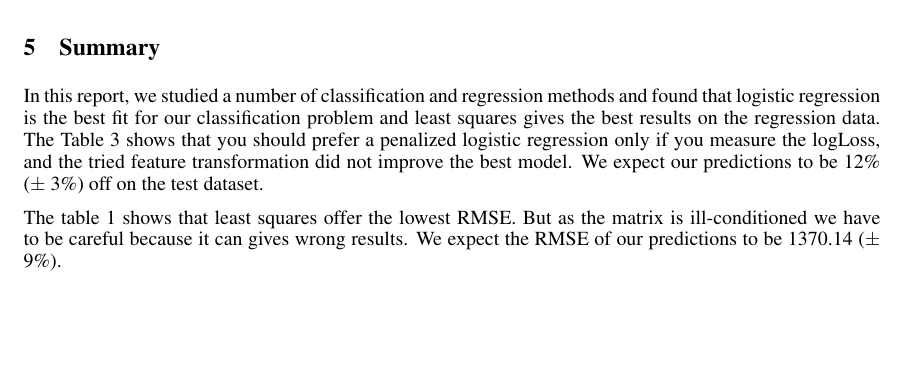
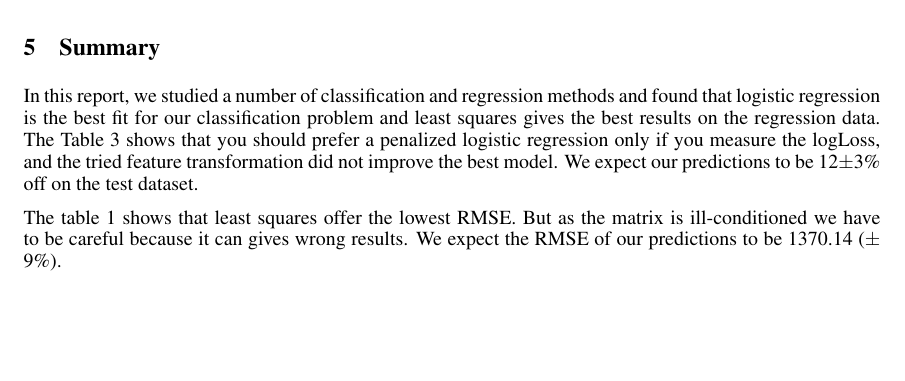
Before and after one commit to necto/pcml, a LaTeX paper (prj1/report/report.tex): part of page 6 of 7, cut so that both start at the same text. Compiled offline with pdfLaTeX.

Commit message:
standard deviation of the 0-1 classification loss format

```diff
--- a/prj1/report/report.tex
+++ b/prj1/report/report.tex
@@ -253,7 +253,7 @@ The last transformation tried is {\bf polynomial}. Monomial basis can theoretica
 
 \section{Summary}
 
-In this report, we studied a number of classification and regression methods and found that logistic regression is the best fit for our classification problem and least squares gives the best results on the regression data. The Table~\ref{tab:classification-errors} shows that you should prefer a penalized logistic regression only if you measure the logLoss, and the tried feature transformation did not improve the best model. We expect our predictions to be 12\% ($\pm$ 3\%) off on the test dataset.
+In this report, we studied a number of classification and regression methods and found that logistic regression is the best fit for our classification problem and least squares gives the best results on the regression data. The Table~\ref{tab:classification-errors} shows that you should prefer a penalized logistic regression only if you measure the logLoss, and the tried feature transformation did not improve the best model. We expect our predictions to be 12$\pm$3\% off on the test dataset.
 
 The table \ref{tab:regression-errors} shows that least squares offer the lowest RMSE. But as the matrix is ill-conditioned we have to be careful because it can gives wrong results.
 We expect the RMSE of our predictions to be 1370.14 ($\pm$ 9\%).
```
